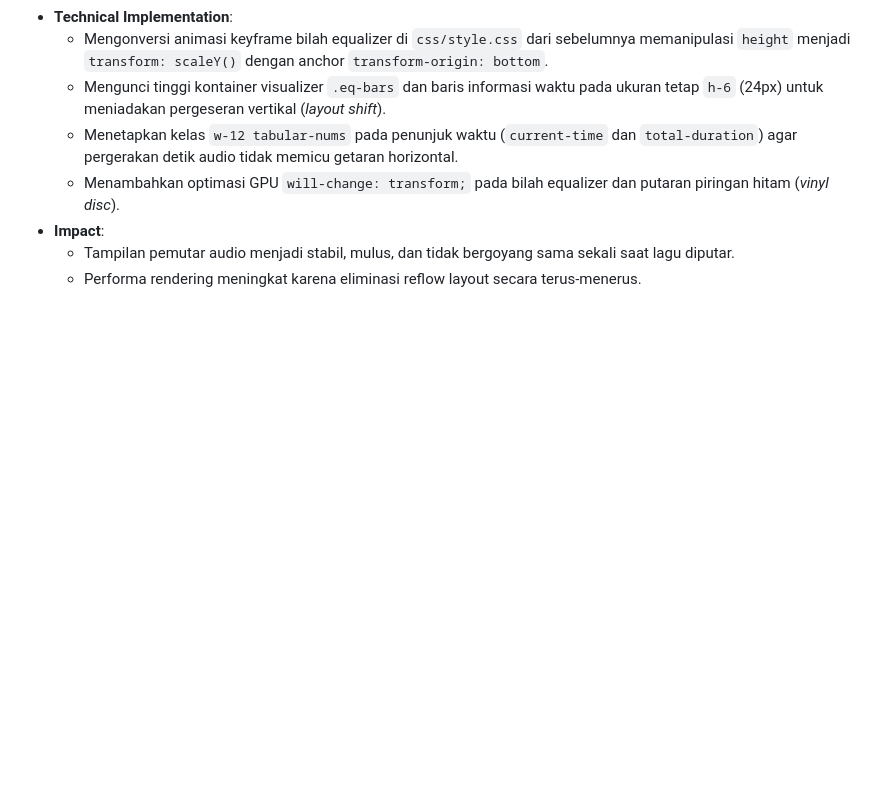
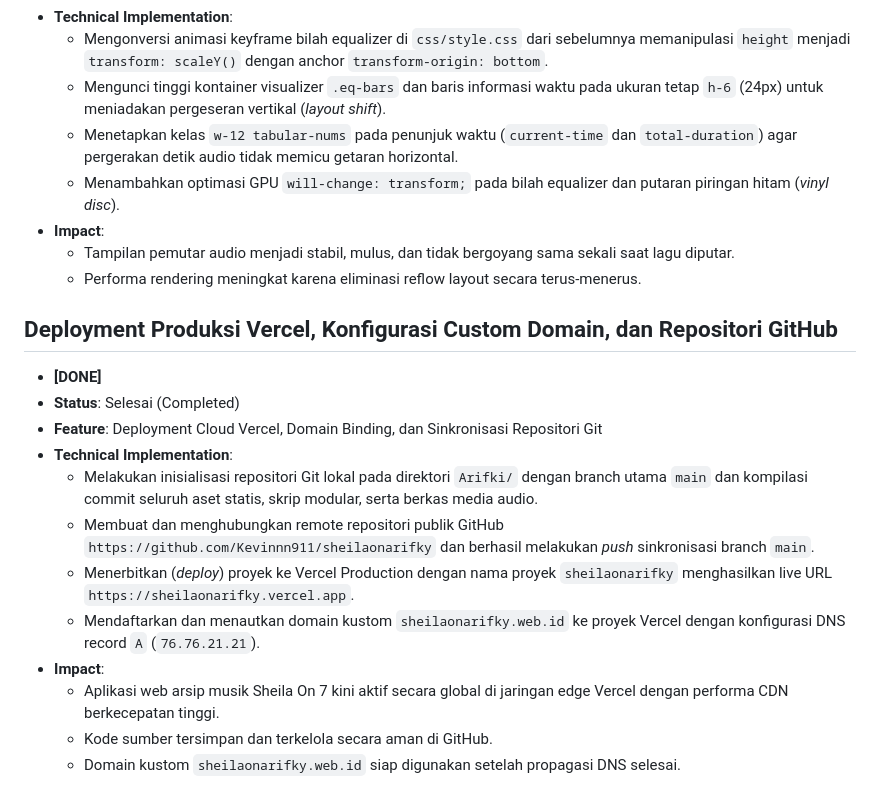
Before and after one commit to Kevinnn911/sheilaonarifky, a Markdown page: Analysis_Report.md, the part around the change. Drawn GitHub-style; blank space fills up the shorter version.

Commit message:
docs: perbarui Analysis_Report dengan status deployment Vercel dan custom domain

```diff
--- a/Analysis_Report.md
+++ b/Analysis_Report.md
@@ -128,3 +128,18 @@
 * **Impact**:
   - Tampilan pemutar audio menjadi stabil, mulus, dan tidak bergoyang sama sekali saat lagu diputar.
   - Performa rendering meningkat karena eliminasi reflow layout secara terus-menerus.
+
+## Deployment Produksi Vercel, Konfigurasi Custom Domain, dan Repositori GitHub
+
+* **[DONE]**
+* **Status**: Selesai (Completed)
+* **Feature**: Deployment Cloud Vercel, Domain Binding, dan Sinkronisasi Repositori Git
+* **Technical Implementation**:
+  - Melakukan inisialisasi repositori Git lokal pada direktori `Arifki/` dengan branch utama `main` dan kompilasi commit seluruh aset statis, skrip modular, serta berkas media audio.
+  - Membuat dan menghubungkan remote repositori publik GitHub `https://github.com/Kevinnn911/sheilaonarifky` dan berhasil melakukan *push* sinkronisasi branch `main`.
+  - Menerbitkan (*deploy*) proyek ke Vercel Production dengan nama proyek `sheilaonarifky` menghasilkan live URL `https://sheilaonarifky.vercel.app`.
+  - Mendaftarkan dan menautkan domain kustom `sheilaonarifky.web.id` ke proyek Vercel dengan konfigurasi DNS record `A` (`76.76.21.21`).
+* **Impact**:
+  - Aplikasi web arsip musik Sheila On 7 kini aktif secara global di jaringan edge Vercel dengan performa CDN berkecepatan tinggi.
+  - Kode sumber tersimpan dan terkelola secara aman di GitHub.
+  - Domain kustom `sheilaonarifky.web.id` siap digunakan setelah propagasi DNS selesai.
```
